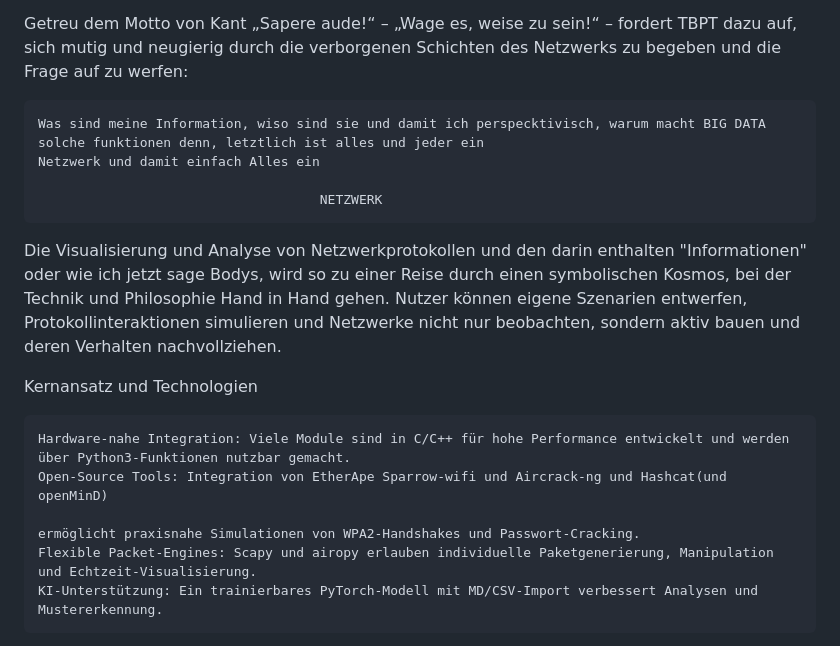
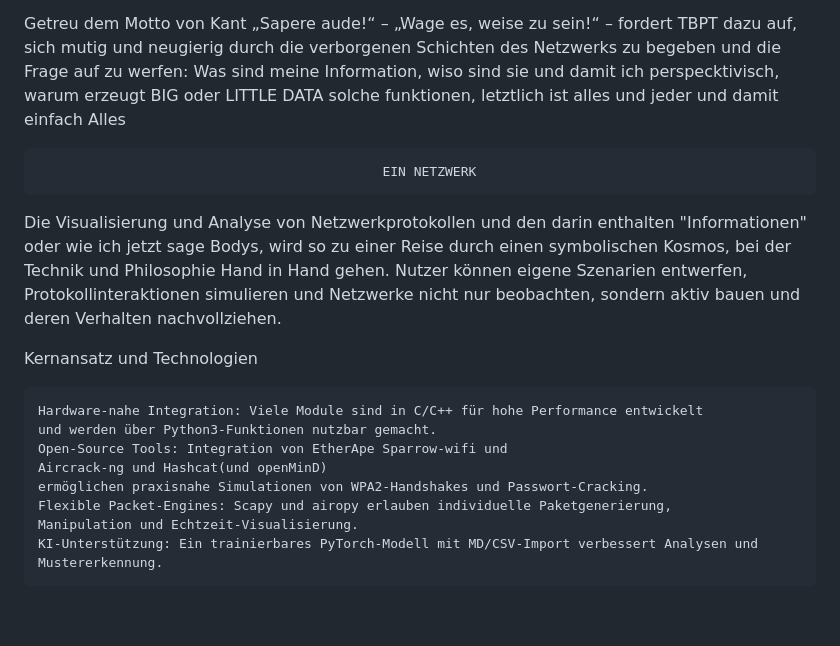
Before and after one commit to M4tth4ck333/TheBigPingTheory, a Markdown page: README.md, the part around the change printed below. Rendered like a GitHub page; blank space fills up the shorter version.

```diff
--- a/README.md
+++ b/README.md
@@ -21,11 +21,10 @@ Jedes Datenpaket erhält eine Stimme,ein „Cogito, ergo movio, et representatum
 
 Getreu dem Motto von Kant „Sapere aude!“ – „Wage es, weise zu sein!“ – fordert TBPT dazu auf, sich mutig und neugierig durch die verborgenen Schichten des
 Netzwerks zu begeben und die Frage auf zu werfen:
+Was sind meine Information, wiso sind sie und damit ich perspecktivisch, warum erzeugt BIG oder LITTLE DATA solche funktionen,
+    letztlich ist alles und jeder und damit einfach Alles
 
-    Was sind meine Information, wiso sind sie und damit ich perspecktivisch, warum macht BIG DATA solche funktionen denn, letztlich ist alles und jeder ein
-    Netzwerk und damit einfach Alles ein
-
-                                        NETZWERK
+                                                EIN NETZWERK
 
 Die Visualisierung und Analyse von Netzwerkprotokollen und den darin enthalten "Informationen" oder wie ich jetzt sage Bodys,
 wird so zu einer Reise durch einen symbolischen Kosmos, bei der Technik und Philosophie Hand in Hand gehen.
@@ -34,11 +33,13 @@ sondern aktiv bauen und deren Verhalten nachvollziehen.
 
 Kernansatz und Technologien
 
-    Hardware-nahe Integration: Viele Module sind in C/C++ für hohe Performance entwickelt und werden über Python3-Funktionen nutzbar gemacht.
-    Open-Source Tools: Integration von EtherApe Sparrow-wifi und Aircrack-ng und Hashcat(und openMinD)
-
-    ermöglicht praxisnahe Simulationen von WPA2-Handshakes und Passwort-Cracking.
-    Flexible Packet-Engines: Scapy und airopy erlauben individuelle Paketgenerierung, Manipulation und Echtzeit-Visualisierung.
+    Hardware-nahe Integration: Viele Module sind in C/C++ für hohe Performance entwickelt
+    und werden über Python3-Funktionen nutzbar gemacht.
+    Open-Source Tools: Integration von EtherApe Sparrow-wifi und
+    Aircrack-ng und Hashcat(und openMinD)
+    ermöglichen praxisnahe Simulationen von WPA2-Handshakes und Passwort-Cracking.
+    Flexible Packet-Engines: Scapy und airopy erlauben individuelle Paketgenerierung,
+    Manipulation und Echtzeit-Visualisierung.
     KI-Unterstützung: Ein trainierbares PyTorch-Modell mit MD/CSV-Import verbessert Analysen und Mustererkennung.
 
 Hauptfunktionen
```
Also changed, not shown: other parts of README.md (+2 -5 lines).
